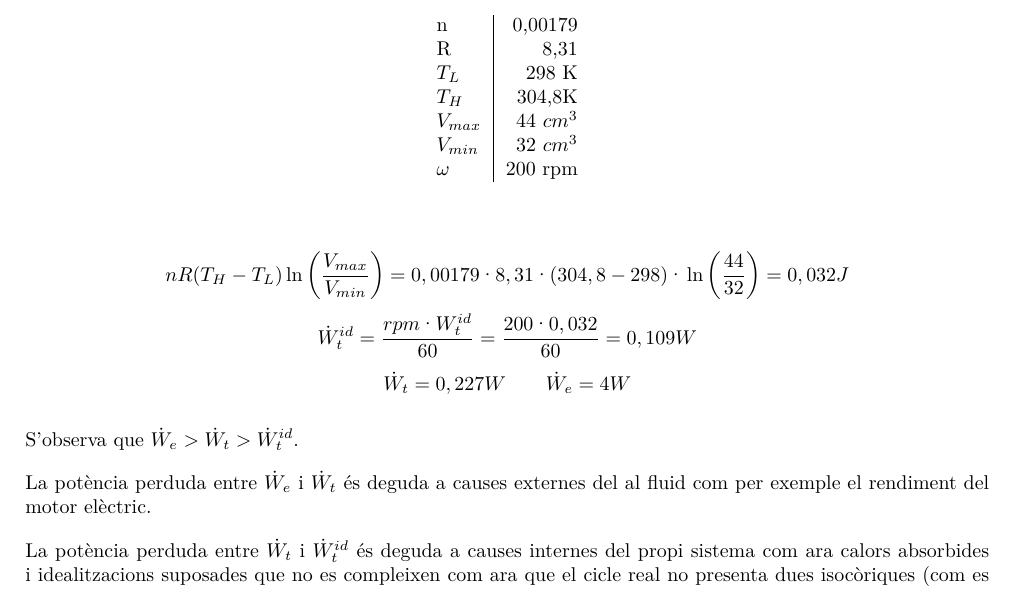
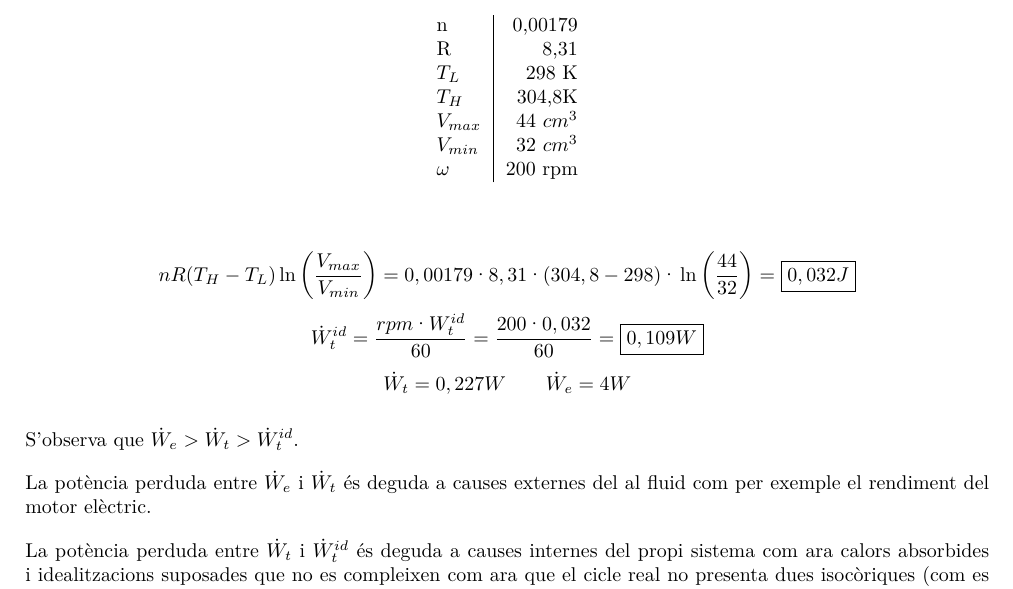
Before and after one commit to jmigual/ETSEIB-Termo-Prac, a LaTeX document (Practica_3/Practica_3.tex): part of page 5 of 5, cut so that both start at the same text. Compiled offline with XeLaTeX.

Commit message:
Added  box to key elements

```diff
--- a/Practica_3/Practica_3.tex
+++ b/Practica_3/Practica_3.tex
@@ -236,10 +236,10 @@ El $COP'$ representa menys del $40\%$ del $COP^{id}$. Això és causat per múlt
 
 $$
 nR(T_H - T_L)\ln\left(\frac{V_{max}}{V_{min}}\right) =
-0,00179·8,31·(304,8 - 298)·\ln\left(\frac{44}{32}\right) = 0,032 J
+0,00179·8,31·(304,8 - 298)·\ln\left(\frac{44}{32}\right) = \boxed{0,032 J}
 $$
 $$
-\dot{W}_t^{id} = \frac{rpm·W_t^{id}}{60} = \frac{200·0,032}{60} = 0,109 W
+\dot{W}_t^{id} = \frac{rpm·W_t^{id}}{60} = \frac{200·0,032}{60} = \boxed{0,109 W}
 $$
 $$
 \dot{W}_t = 0,227 W \qquad \dot{W}_e = 4 W
```
